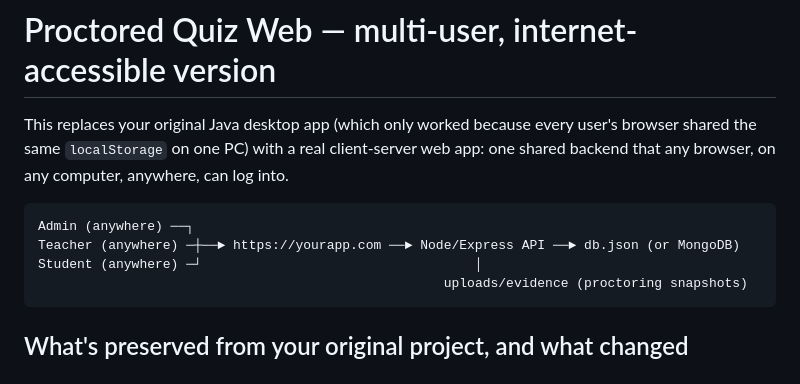
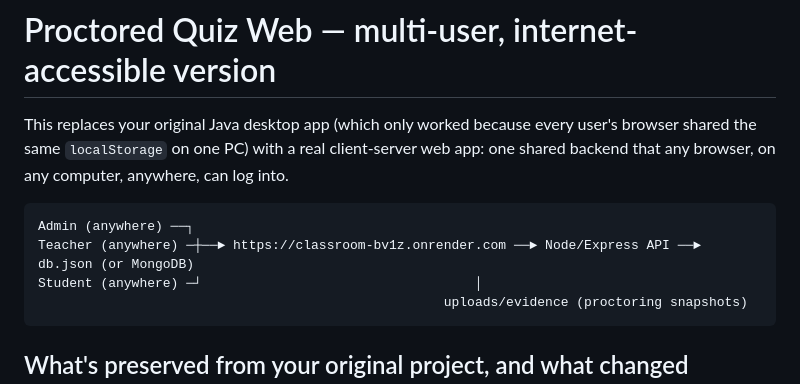
Before and after one commit to ayushmahtele/Classroom, a Markdown page: README.md, the part around the change. Rendered like a GitHub page.

````diff
--- a/README.md
+++ b/README.md
@@ -7,7 +7,7 @@ computer, anywhere, can log into.
 
 ```
 Admin (anywhere) ──┐
-Teacher (anywhere) ─┼──► https://yourapp.com ──► Node/Express API ──► db.json (or MongoDB)
+Teacher (anywhere) ─┼──► https://classroom-bv1z.onrender.com ──► Node/Express API ──► db.json (or MongoDB)
 Student (anywhere) ─┘                                   │
                                                     uploads/evidence (proctoring snapshots)
 ```
````
